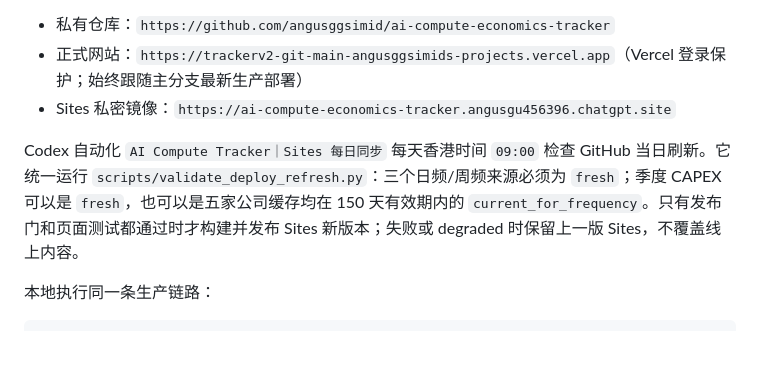
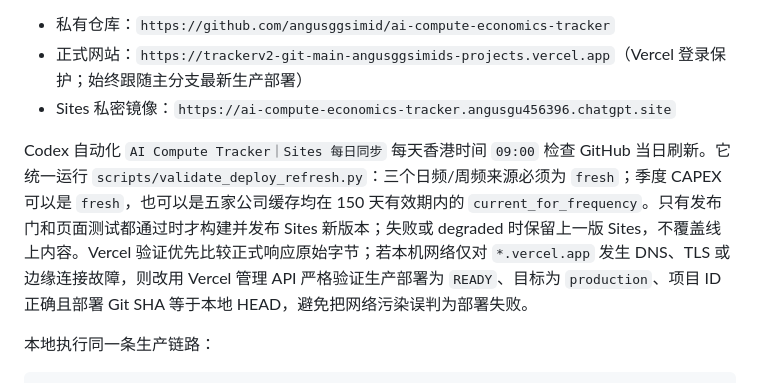
Before and after one commit to angusggsimid/ai-compute-economics-tracker, a Markdown page: README_v2.md, the part around the change. GitHub-like rendering; blank space fills up the shorter version.

Commit message:
docs: harden Sites sync verification

```diff
--- a/README_v2.md
+++ b/README_v2.md
@@ -38,7 +38,7 @@ Vercel Hobby 会阻止无法映射到团队成员的 Git 提交。本项目本
 - 正式网站：`https://trackerv2-git-main-angusggsimids-projects.vercel.app`（Vercel 登录保护；始终跟随主分支最新生产部署）
 - Sites 私密镜像：`https://ai-compute-economics-tracker.angusgu456396.chatgpt.site`
 
-Codex 自动化 `AI Compute Tracker｜Sites 每日同步` 每天香港时间 `09:00` 检查 GitHub 当日刷新。它统一运行 `scripts/validate_deploy_refresh.py`：三个日频/周频来源必须为 `fresh`；季度 CAPEX 可以是 `fresh`，也可以是五家公司缓存均在 150 天有效期内的 `current_for_frequency`。只有发布门和页面测试都通过时才构建并发布 Sites 新版本；失败或 degraded 时保留上一版 Sites，不覆盖线上内容。
+Codex 自动化 `AI Compute Tracker｜Sites 每日同步` 每天香港时间 `09:00` 检查 GitHub 当日刷新。它统一运行 `scripts/validate_deploy_refresh.py`：三个日频/周频来源必须为 `fresh`；季度 CAPEX 可以是 `fresh`，也可以是五家公司缓存均在 150 天有效期内的 `current_for_frequency`。只有发布门和页面测试都通过时才构建并发布 Sites 新版本；失败或 degraded 时保留上一版 Sites，不覆盖线上内容。Vercel 验证优先比较正式响应原始字节；若本机网络仅对 `*.vercel.app` 发生 DNS、TLS 或边缘连接故障，则改用 Vercel 管理 API 严格验证生产部署为 `READY`、目标为 `production`、项目 ID 正确且部署 Git SHA 等于本地 HEAD，避免把网络污染误判为部署失败。
 
 本地执行同一条生产链路：
 
```
Also changed, not shown: ARCHITECTURE.md (+2 -0 lines), CONTEXT.md (+8 -0 lines).
